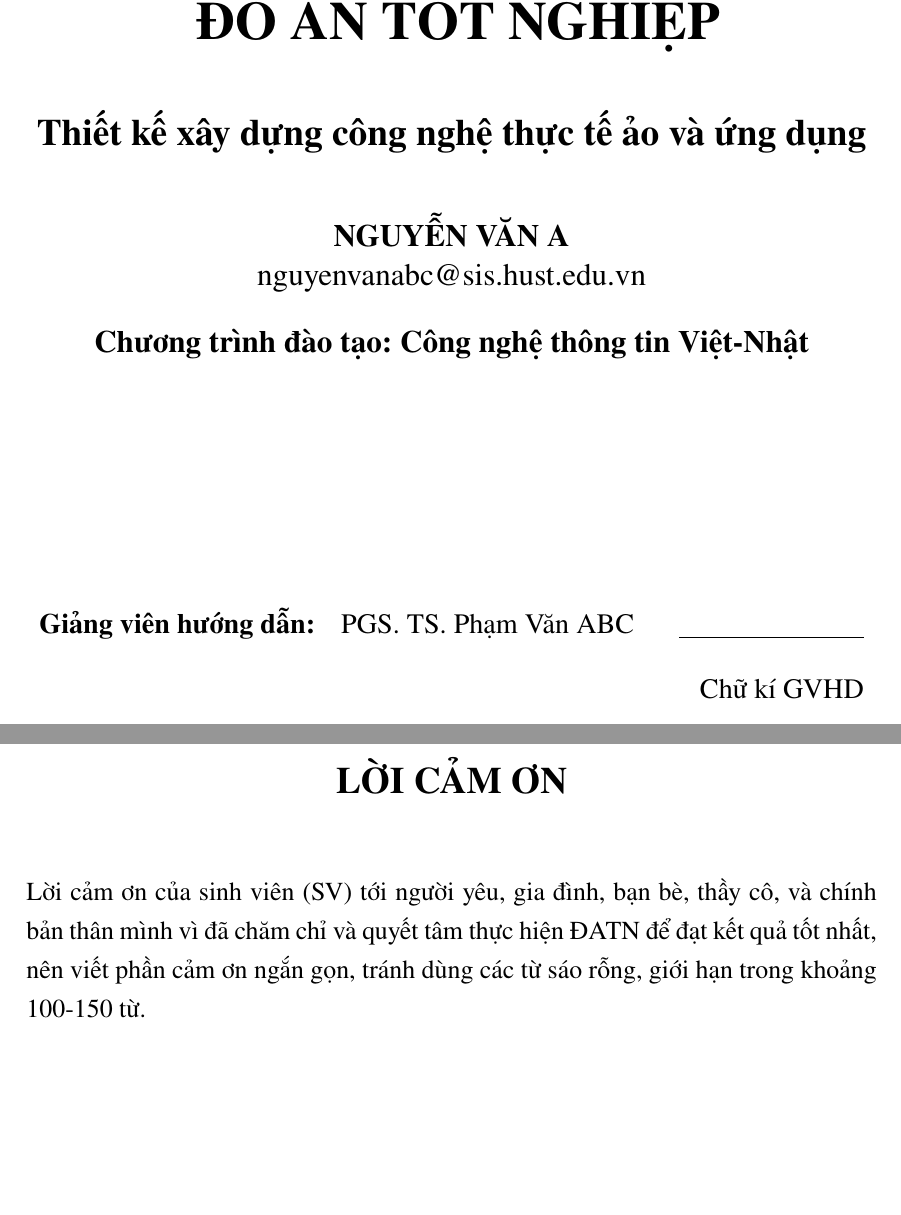
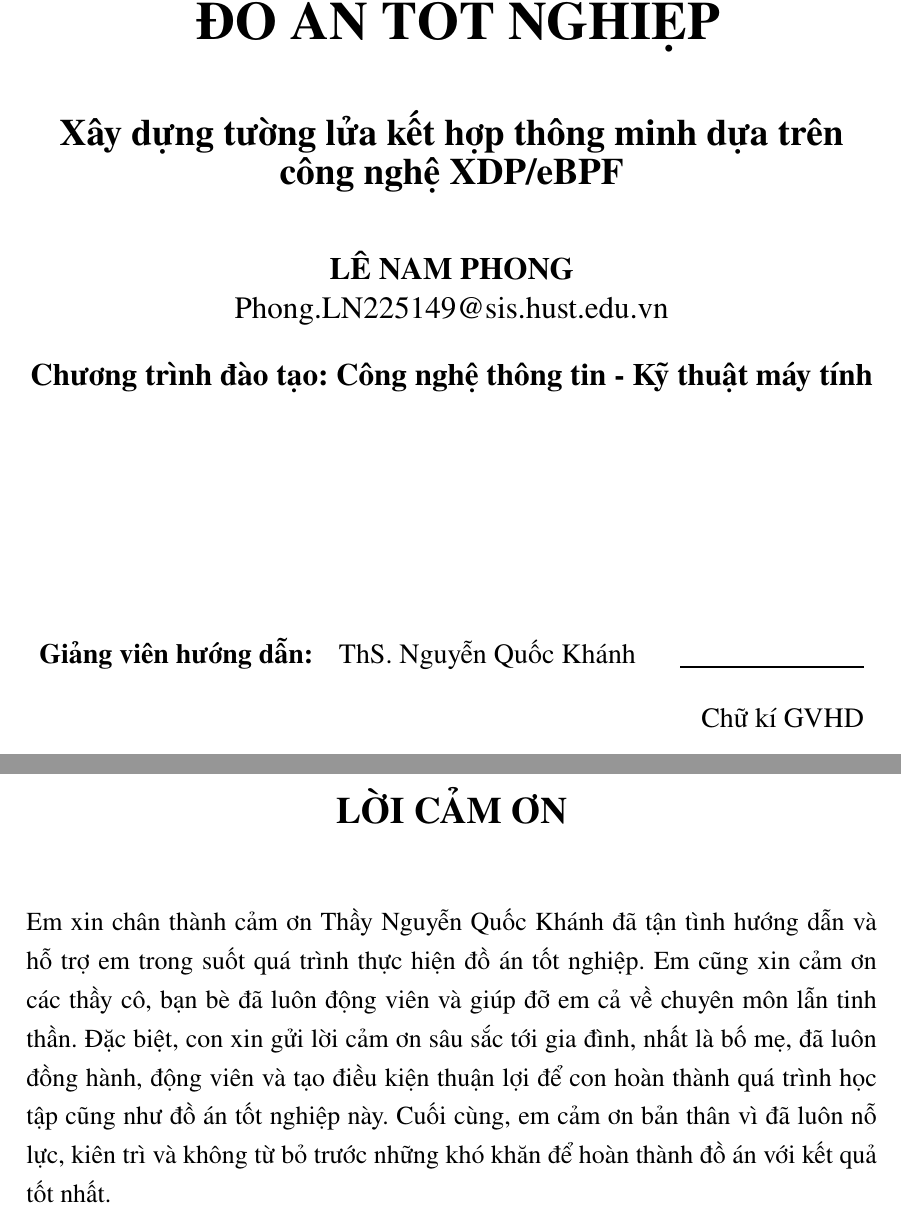
Before and after one commit to d3f4ult-wind/BaoCaoLatex, a LaTeX thesis (DoAn.tex, which reads Bia.tex, Bia_lot.tex, Chuong/0_2_Loi_cam_on.tex): two parts of pages 2 and 3 of 32 before the commit and two parts of pages 3 and 4 of 33 after it, joined at a grey line, cut so that both start at the same text, the shorter picture padded with empty space. Compiled offline with pdfLaTeX; a LaTeX package or settings file that is missing is left out.

Commit message:
Version 3

```diff
--- a/Bia.tex
+++ b/Bia.tex
@@ -20 +20,2 @@
 
+{\textbf{\large{Chương trình đào tạo: Công nghệ thông tin - Kỹ thuật máy tính
@@ -29,7 +29,7 @@
 \centering
 \resizebox{\textwidth}{!}{%
 \begin{tabular}{ll}
- \multicolumn{1}{c}{\textbf{Giảng viên hướng dẫn:}} & PGS. TS. Phạm Văn ABC \hspace{0.5cm}
+ \multicolumn{1}{c}{\textbf{Giảng viên hướng dẫn:}} & ThS. Nguyễn Quốc Khánh \hspace{0.5cm}
   \\[0.5cm]
  \multicolumn{1}{l}{\textbf{Khoa:}} & Kỹ thuật máy tính \hspace{0.5cm} \\ [0.5cm]
  \multicolumn{1}{l}{\textbf{Trường:}} & Công nghệ thông tin và Truyền thông \hspace{0.5cm} \\ [4.5cm]
--- a/Bia_lot.tex
+++ b/Bia_lot.tex
@@ -13,12 +13,12 @@
 {\textbf{\large{ĐẠI HỌC BÁCH KHOA HÀ NỘI}}}\\[4cm]
 
 {\textbf{\huge{ ĐỒ ÁN TỐT NGHIỆP}}}\\[1cm]
-{\textbf{\Large{Thiết kế xây dựng công nghệ thực tế ảo và ứng dụng}}\\[1cm]
+{\textbf{\Large{Xây dựng tường lửa kết hợp thông minh dựa trên công nghệ XDP/eBPF}}\\[1cm]
 
-{\textbf{\large{NGUYỄN VĂN A}}}\\
-{\large{nguyenvanabc@sis.hust.edu.vn}}\\[0.5cm]
+{\textbf{\large{LÊ NAM PHONG}}}\\
+{\large{Phong.LN225149@sis.hust.edu.vn}}\\[0.5cm]
 
-{\textbf{\large{Chương trình đào tạo: Công nghệ thông tin Việt-Nhật
+{\textbf{\large{Chương trình đào tạo: Công nghệ thông tin - Kỹ thuật máy tính
 }}}\\
 %{\textbf{\large{Chuyên ngành Hệ thống thông tin}}}\\
 
@@ -29,11 +29,11 @@
 \centering
 \resizebox{\textwidth}{!}{%
 \begin{tabular}{ll}
-\multicolumn{1}{c}{\textbf{Giảng viên hướng dẫn:}} & PGS. TS. Phạm Văn ABC \hspace{0.5cm} \underline{\hspace{3cm}}  \\[0.5cm]
+\multicolumn{1}{c}{\textbf{Giảng viên hướng dẫn:}} & ThS. Nguyễn Quốc Khánh \hspace{0.5cm} \underline{\hspace{3cm}}  \\[0.5cm]
   & \multicolumn{1}{r}{Chữ kí GVHD}     \\[0.5cm]
 \textbf{Khoa:} & Kỹ thuật máy tính                 \\[0.5cm]
 \textbf{Trường:} & Công nghệ Thông tin và Truyền thông \\[4cm]
-\multicolumn{2}{c}{\textbf{HÀ NỘI, 06/2022}}
+\multicolumn{2}{c}{\textbf{HÀ NỘI, 06/2026}}
 \end{tabular}%
 }
 \end{table}}
--- a/Chuong/0_2_Loi_cam_on.tex
+++ b/Chuong/0_2_Loi_cam_on.tex
@@ -5,5 +5,5 @@
     \Large{\textbf{LỜI CẢM ƠN}}\\
 \end{center}
 \vspace{1cm}
-Lời cảm ơn của sinh viên (SV) tới người yêu, gia đình, bạn bè, thầy cô, và chính bản thân mình vì đã chăm chỉ và quyết tâm thực hiện ĐATN để đạt kết quả tốt nhất, nên viết phần cảm ơn ngắn gọn, tránh dùng các từ sáo rỗng, giới hạn trong khoảng 100-150 từ.
+Em xin chân thành cảm ơn Thầy Nguyễn Quốc Khánh đã tận tình hướng dẫn và hỗ trợ em trong suốt quá trình thực hiện đồ án tốt nghiệp. Em cũng xin cảm ơn các thầy cô, bạn bè đã luôn động viên và giúp đỡ em cả về chuyên môn lẫn tinh thần. Đặc biệt, con xin gửi lời cảm ơn sâu sắc tới gia đình, nhất là bố mẹ, đã luôn đồng hành, động viên và tạo điều kiện thuận lợi để con hoàn thành quá trình học tập cũng như đồ án tốt nghiệp này. Cuối cùng, em cảm ơn bản thân vì đã luôn nỗ lực, kiên trì và không từ bỏ trước những khó khăn để hoàn thành đồ án với kết quả tốt nhất.
 \end{document}
```
Also changed, not shown: DoAn.pdf, Bia.tex (9 more changed lines), 3 other files.
